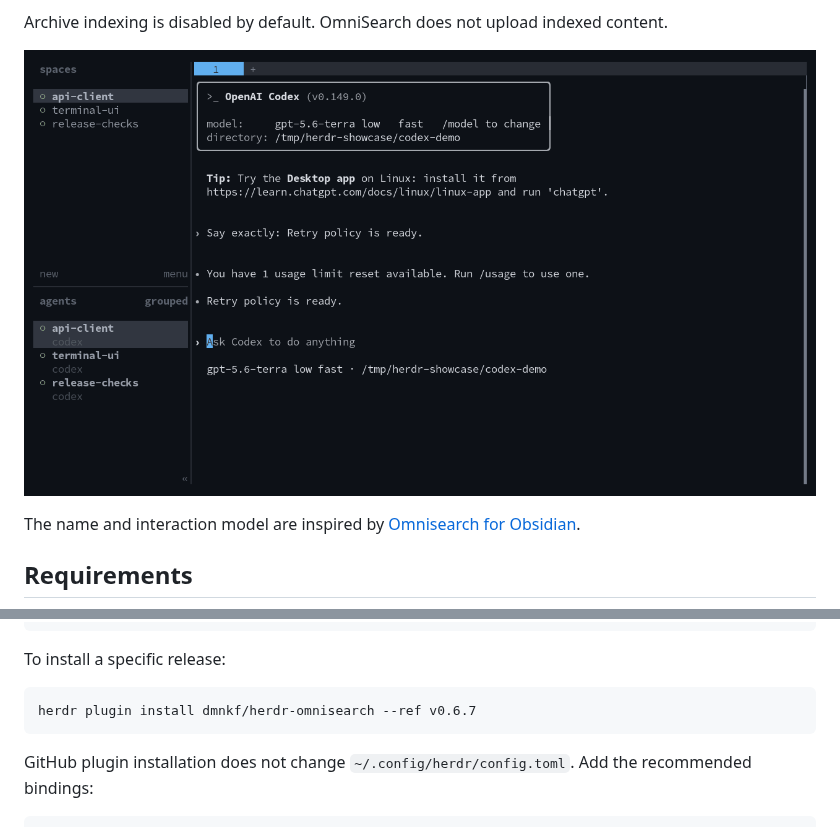
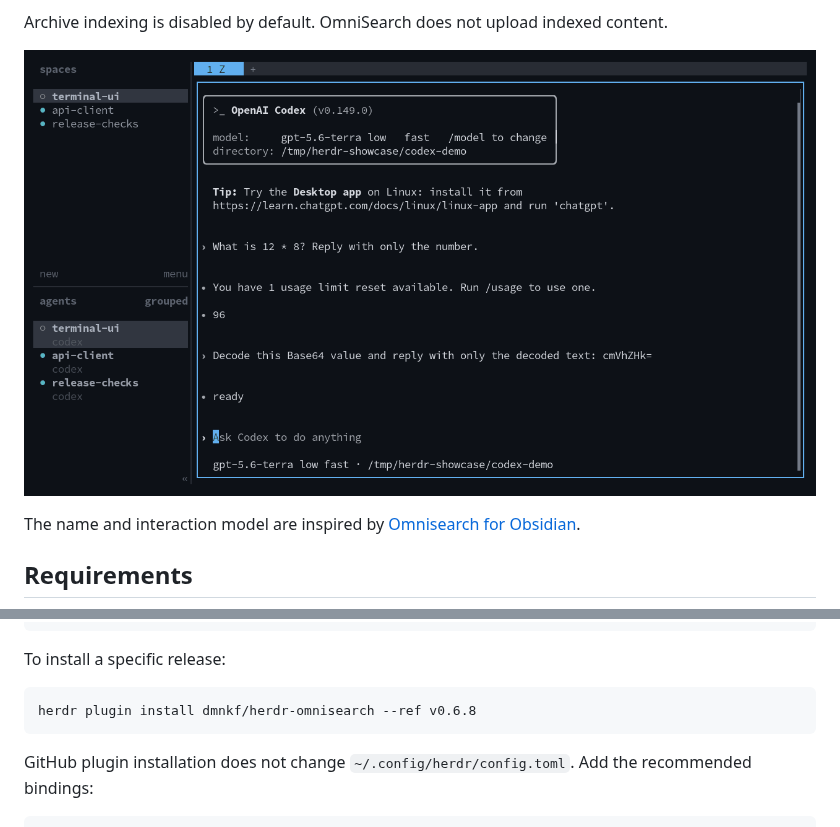
Before and after one commit to dmnkf/herdr-omnisearch, a Markdown page: README.md, 2 parts joined by grey strips. Drawn GitHub-style; pictures changed too: assets/herdr-omnisearch-live.gif.

````diff
--- a/README.md
+++ b/README.md
@@ -40,7 +40,7 @@ herdr plugin action invoke doctor --plugin herdr.omnisearch
 To install a specific release:
 
 ```bash
-herdr plugin install dmnkf/herdr-omnisearch --ref v0.6.7
+herdr plugin install dmnkf/herdr-omnisearch --ref v0.6.8
 ```
 
 GitHub plugin installation does not change `~/.config/herdr/config.toml`. Add
````
Also changed, not shown: CHANGELOG.md (+5 -0 lines), INSTALL.md (+1 -1 lines), 5 other files.
